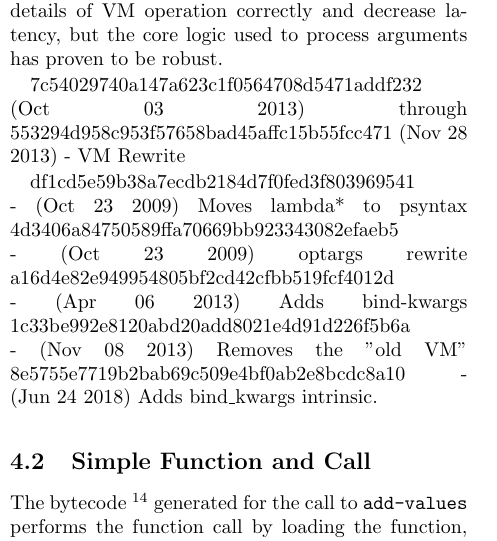
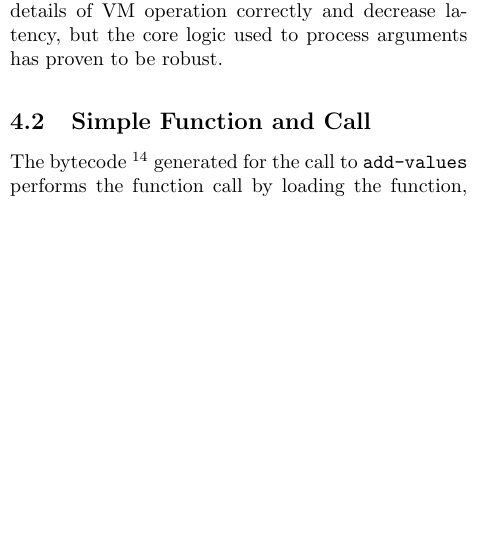
Before and after one commit to skyvine/comparative-function-arguments, a LaTeX document (prose/main.tex, which reads prose/25-state-of-guile.tex): part of one column of page 18 of 26 before the commit and part of one column of page 18 of 25 after it, cut so that both start at the same text, the shorter picture padded with empty space. Compiled offline with pdfLaTeX.

Commit message:
Remove reminder of commits that might have been interesting

```diff
--- a/prose/25-state-of-guile.tex
+++ b/prose/25-state-of-guile.tex
@@ -99,15 +99,6 @@ the implementation of the \texttt{optargs} module has remained stable.
 The special-purpose VM instructions have been adapted to handle the details of VM
 operation correctly and decrease latency, but the core logic used to process arguments has
 proven to be robust.
-
-7c54029740a147a623c1f0564708d5471addf232 (Oct 03 2013) through
-553294d958c953f57658bad45affc15b55fcc471 (Nov 28 2013) - VM Rewrite
-
-df1cd5e59b38a7ecdb2184d7f0fed3f803969541 - (Oct 23 2009) Moves lambda* to psyntax
-4d3406a84750589ffa70669bb923343082efaeb5 - (Oct 23 2009) optargs rewrite
-a16d4e82e949954805bf2cd42cfbb519fcf4012d - (Apr 06 2013) Adds bind-kwargs
-1c33be992e8120abd20add8021e4d91d226f5b6a - (Nov 08 2013) Removes the "old VM"
-8e5755e7719b2bab69c509e4bf0ab2e8bcdc8a10 - (Jun 24 2018) Adds bind\_kwargs intrinsic.
 
 \subsection{Simple Function and Call}
 
```
